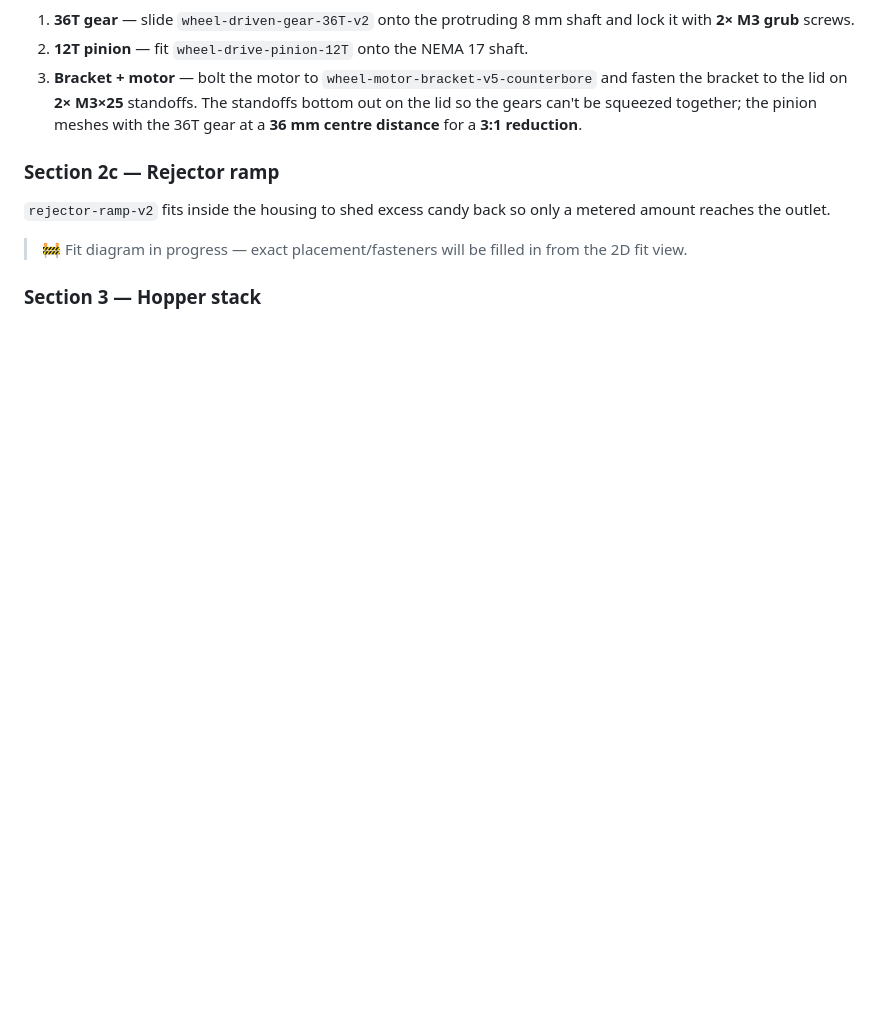
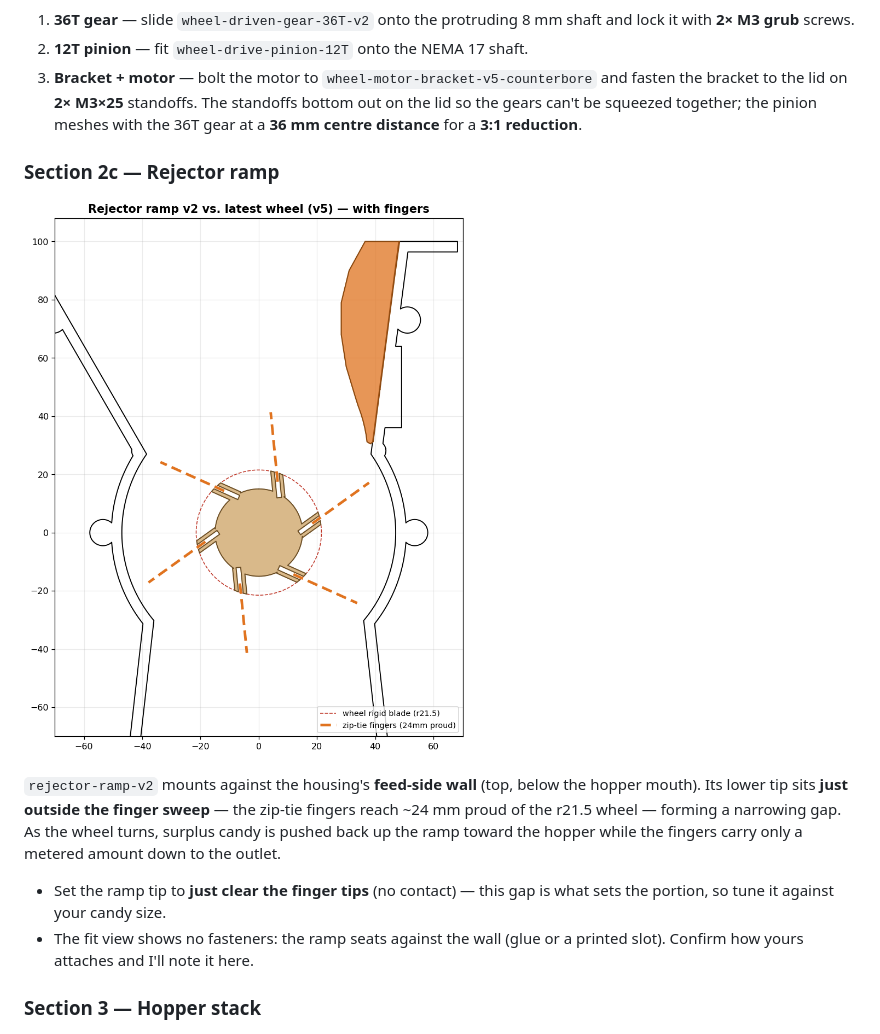
Before and after one commit to max246/celebration-dispenser, a Markdown page: hardware/README.md, the part around the change. Rendered like a GitHub page; pictures changed too: hardware/rampv2-vs-v5wheel-fingers.png (added); blank space fills up the shorter version.

Commit message:
Section 2c: add rejector-ramp fit view and placement
- Ramp seats on the housing feed-side wall, tip just clearing the finger sweep
- Gap sets the metered portion; tune to candy size

Co-Authored-By: Claude Opus 4.8 <noreply@anthropic.com>
Claude-Session: https://claude.ai/code/session_014YpfzHKte14D5BQrjfcig2

```diff
--- a/hardware/README.md
+++ b/hardware/README.md
@@ -123,11 +123,18 @@ Wiring and pin map: [`../firmware/README.md`](../firmware/README.md).
 
 ### Section 2c — Rejector ramp
 
-`rejector-ramp-v2` fits inside the housing to shed excess candy back so only a
-metered amount reaches the outlet.
+![Rejector ramp v2 vs. the v5 finger wheel](rampv2-vs-v5wheel-fingers.png)
 
-> 🚧 Fit diagram in progress — exact placement/fasteners will be filled in from
-> the 2D fit view.
+`rejector-ramp-v2` mounts against the housing's **feed-side wall** (top, below
+the hopper mouth). Its lower tip sits **just outside the finger sweep** — the
+zip-tie fingers reach ~24 mm proud of the r21.5 wheel — forming a narrowing gap.
+As the wheel turns, surplus candy is pushed back up the ramp toward the hopper
+while the fingers carry only a metered amount down to the outlet.
+
+- Set the ramp tip to **just clear the finger tips** (no contact) — this gap is
+  what sets the portion, so tune it against your candy size.
+- The fit view shows no fasteners: the ramp seats against the wall (glue or a
+  printed slot). Confirm how yours attaches and I'll note it here.
 
 ### Section 3 — Hopper stack
 
```
